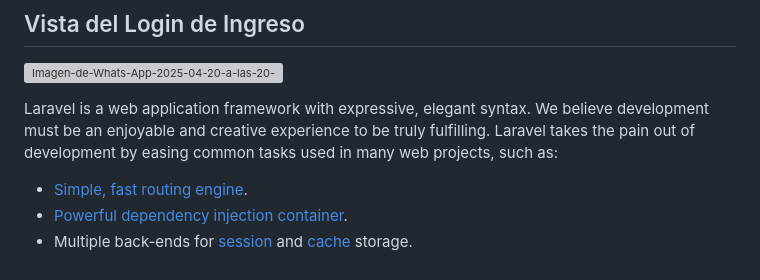
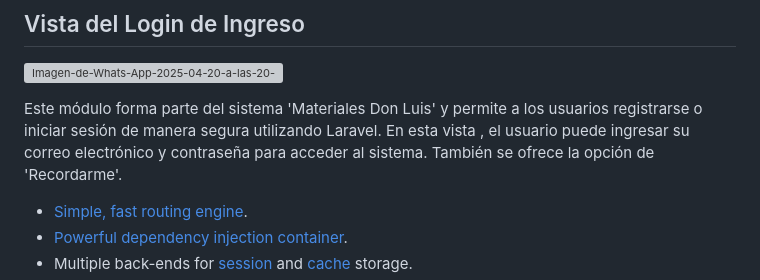
Before and after one commit to MIKEY-CERDAS/Proyecto_P4, a Markdown page: README.md, the part around the change. Rendered like a GitHub page; grey boxes are pictures that could not be loaded.

```diff
--- a/README.md
+++ b/README.md
@@ -13,8 +13,8 @@ Esta es una aplicacion desarrollada con las siguientes tecnologías Laravel como
 
 [![Imagen-de-Whats-App-2025-04-20-a-las-20-07-47-c6ae6808.jpg](https://i.postimg.cc/HkD65PtH/Imagen-de-Whats-App-2025-04-20-a-las-20-07-47-c6ae6808.jpg)](https://postimg.cc/N5D8vDVP)
 
-
-Laravel is a web application framework with expressive, elegant syntax. We believe development must be an enjoyable and creative experience to be truly fulfilling. Laravel takes the pain out of development by easing common tasks used in many web projects, such as:
+Este módulo forma parte del sistema 'Materiales Don Luis' y  permite a los usuarios registrarse o iniciar sesión de manera segura utilizando Laravel.
+En esta vista , el usuario puede ingresar su correo electrónico y contraseña para acceder al sistema. También se ofrece la opción de 'Recordarme'.
 
 - [Simple, fast routing engine](https://laravel.com/docs/routing).
 - [Powerful dependency injection container](https://laravel.com/docs/container).
```
